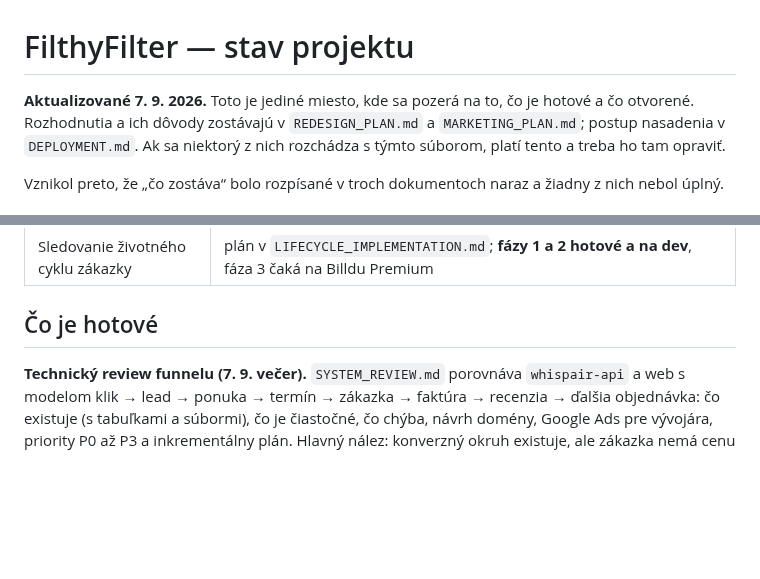
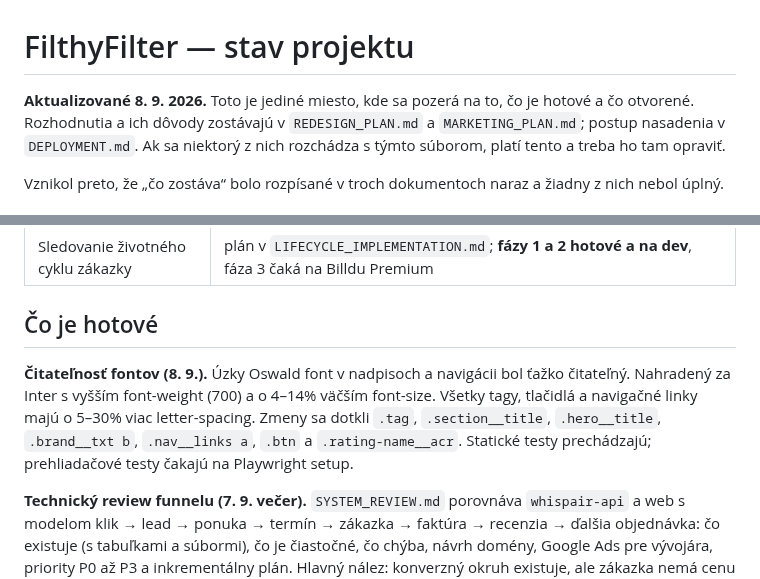
Before and after one commit to Leadris/filthyfilter, a Markdown page: docs/STATUS.md, 2 parts joined by grey strips. Rendered like a GitHub page; blank space fills up the shorter version.

Commit message:
docs: record font readability improvements
Replace Oswald with Inter for better legibility across headings and navigation.
Increase font sizes 4-14% and letter-spacing 5-30%. All static tests passing.

Co-Authored-By: Claude Haiku 4.5 <noreply@anthropic.com>

```diff
--- a/docs/STATUS.md
+++ b/docs/STATUS.md
@@ -1,6 +1,6 @@
 # FilthyFilter — stav projektu
 
-**Aktualizované 7. 9. 2026.** Toto je jediné miesto, kde sa pozerá na to, čo je hotové
+**Aktualizované 8. 9. 2026.** Toto je jediné miesto, kde sa pozerá na to, čo je hotové
 a čo otvorené. Rozhodnutia a ich dôvody zostávajú v `REDESIGN_PLAN.md` a
 `MARKETING_PLAN.md`; postup nasadenia v `DEPLOYMENT.md`. Ak sa niektorý z nich rozchádza
 s týmto súborom, platí tento a treba ho tam opraviť.
@@ -25,6 +25,13 @@ nebol úplný.
 | Sledovanie životného cyklu zákazky | plán v `LIFECYCLE_IMPLEMENTATION.md`; **fázy 1 a 2 hotové a na dev**, fáza 3 čaká na Billdu Premium |
 
 ## Čo je hotové
+
+**Čitateľnosť fontov (8. 9.).** Úzky Oswald font v nadpisoch a navigácii bol ťažko
+čitateľný. Nahradený za Inter s vyšším font-weight (700) a o 4–14% väčším font-size.
+Všetky tagy, tlačidlá a navigačné linky majú o 5–30% viac letter-spacing. Zmeny
+sa dotkli `.tag`, `.section__title`, `.hero__title`, `.brand__txt b`, `.nav__links a`,
+`.btn` a `.rating-name__acr`. Statické testy prechádzajú; prehliadačové testy čakajú
+na Playwright setup.
 
 **Technický review funnelu (7. 9. večer).** `SYSTEM_REVIEW.md` porovnáva
 `whispair-api` a web s modelom klik → lead → ponuka → termín → zákazka →
```
